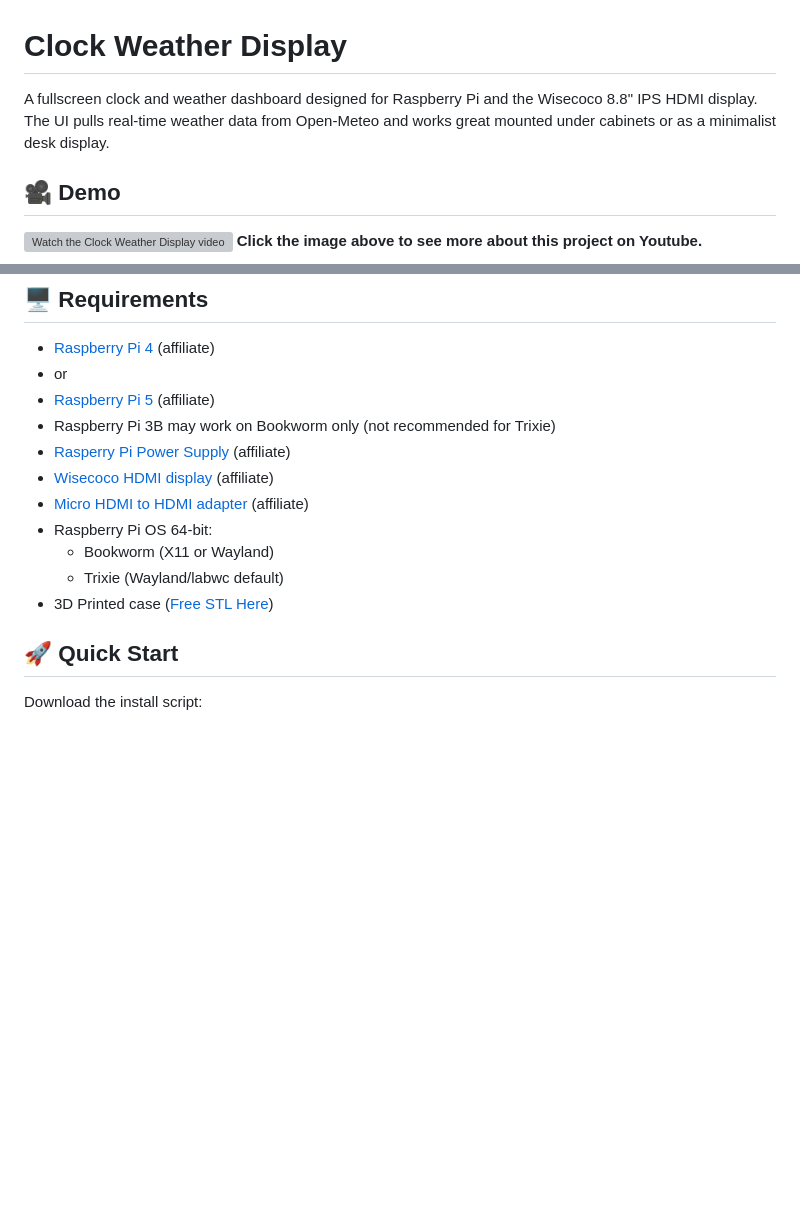
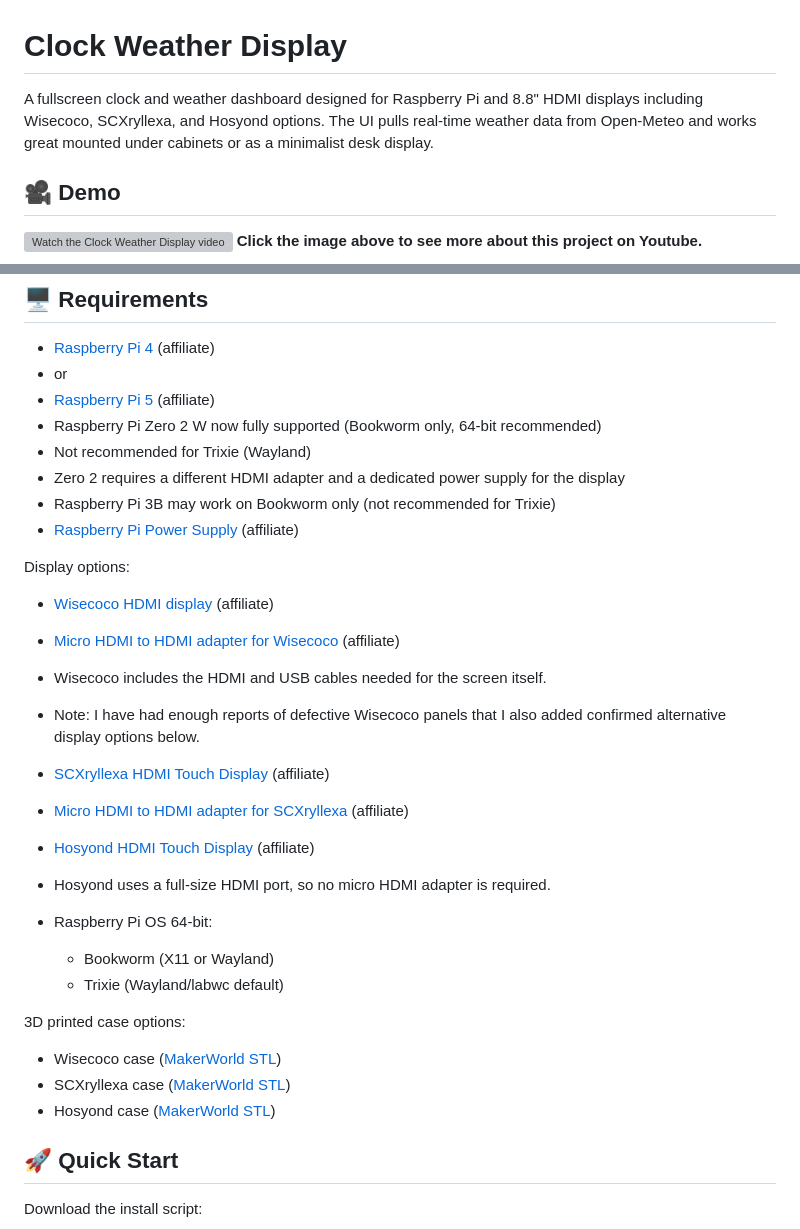
Before and after one commit to Canterrain/weather-display, a Markdown page: README.md, 2 parts joined by grey strips. GitHub-like rendering; blank space fills up the shorter version; grey boxes are pictures that could not be loaded.

Commit message:
Update README display guidance

```diff
--- a/README.md
+++ b/README.md
@@ -1,6 +1,6 @@
 # Clock Weather Display
 
-A fullscreen clock and weather dashboard designed for Raspberry Pi and the Wisecoco 8.8" IPS HDMI display. The UI pulls real-time weather data from Open-Meteo and works great mounted under cabinets or as a minimalist desk display.
+A fullscreen clock and weather dashboard designed for Raspberry Pi and 8.8" HDMI displays including Wisecoco, SCXryllexa, and Hosyond options. The UI pulls real-time weather data from Open-Meteo and works great mounted under cabinets or as a minimalist desk display.
 
 ## 🎥 Demo
 
@@ -29,14 +29,32 @@ A fullscreen clock and weather dashboard designed for Raspberry Pi and the Wisec
 - [Raspberry Pi 4](https://amzn.to/40en56s) (affiliate)
 - or
 - [Raspberry Pi 5](https://amzn.to/3ZEJUQH) (affiliate)
+- Raspberry Pi Zero 2 W now fully supported (Bookworm only, 64-bit recommended)
+- Not recommended for Trixie (Wayland)
+- Zero 2 requires a different HDMI adapter and a dedicated power supply for the display
 - Raspberry Pi 3B may work on Bookworm only (not recommended for Trixie)
-- [Rasperry Pi Power Supply](https://amzn.to/3MvrPBF) (affiliate)
+- [Raspberry Pi Power Supply](https://amzn.to/3MvrPBF) (affiliate)
+
+Display options:
+
 - [Wisecoco HDMI display](https://amzn.to/4cuofSN) (affiliate)
-- [Micro HDMI to HDMI adapter](https://amzn.to/3ZyFOJZ) (affiliate)
+- [Micro HDMI to HDMI adapter for Wisecoco](https://amzn.to/3ZyFOJZ) (affiliate)
+- Wisecoco includes the HDMI and USB cables needed for the screen itself.
+- Note: I have had enough reports of defective Wisecoco panels that I also added confirmed alternative display options below.
+- [SCXryllexa HDMI Touch Display](https://amzn.to/3MJLldR) (affiliate)
+- [Micro HDMI to HDMI adapter for SCXryllexa](https://amzn.to/3N53Vgs) (affiliate)
+- [Hosyond HDMI Touch Display](https://link.amazon/B0bgzKTuM) (affiliate)
+- Hosyond uses a full-size HDMI port, so no micro HDMI adapter is required.
+
 - Raspberry Pi OS 64-bit:
   - Bookworm (X11 or Wayland)
   - Trixie (Wayland/labwc default)
-- 3D Printed case ([Free STL Here](https://makerworld.com/en/models/2394718-under-cabinet-weather-clock-case#profileId-2623970))
+
+3D printed case options:
+
+- Wisecoco case ([MakerWorld STL](https://makerworld.com/en/models/2394718-under-cabinet-weather-clock-case#profileId-2623970))
+- SCXryllexa case ([MakerWorld STL](https://makerworld.com/en/models/2483526-under-cabinet-weather-clock-case-other-display))
+- Hosyond case ([MakerWorld STL](https://makerworld.com/en/models/3107478-under-cabinet-weather-clock-case-hysond-display))
 
 ## 🚀 Quick Start
 
```
